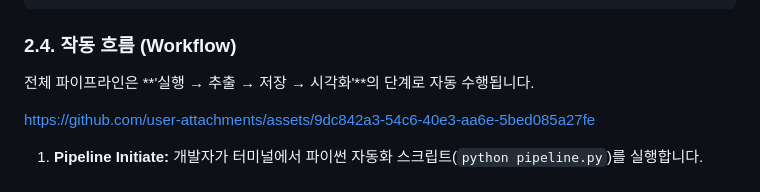
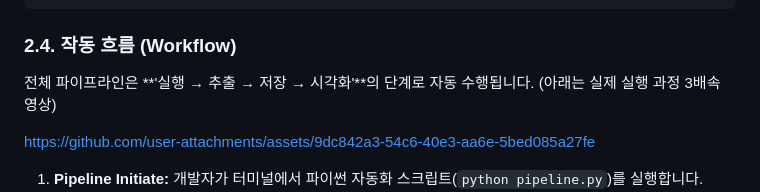
Before and after one commit to yezzero/DTCustomEngine, a Markdown page: ENGINE_RESEARCH_REPORT.md, the part around the change. Drawn GitHub-style.

Commit message:
chore: add comment on mp4

````diff
--- a/ENGINE_RESEARCH_REPORT.md
+++ b/ENGINE_RESEARCH_REPORT.md
@@ -34,7 +34,7 @@
 ```
 
 ### 2.4. 작동 흐름 (Workflow)
-전체 파이프라인은 **'실행 → 추출 → 저장 → 시각화'**의 단계로 자동 수행됩니다.
+전체 파이프라인은 **'실행 → 추출 → 저장 → 시각화'**의 단계로 자동 수행됩니다. (아래는 실제 실행 과정 3배속 영상)
 
 
 https://github.com/user-attachments/assets/9dc842a3-54c6-40e3-aa6e-5bed085a27fe
````
